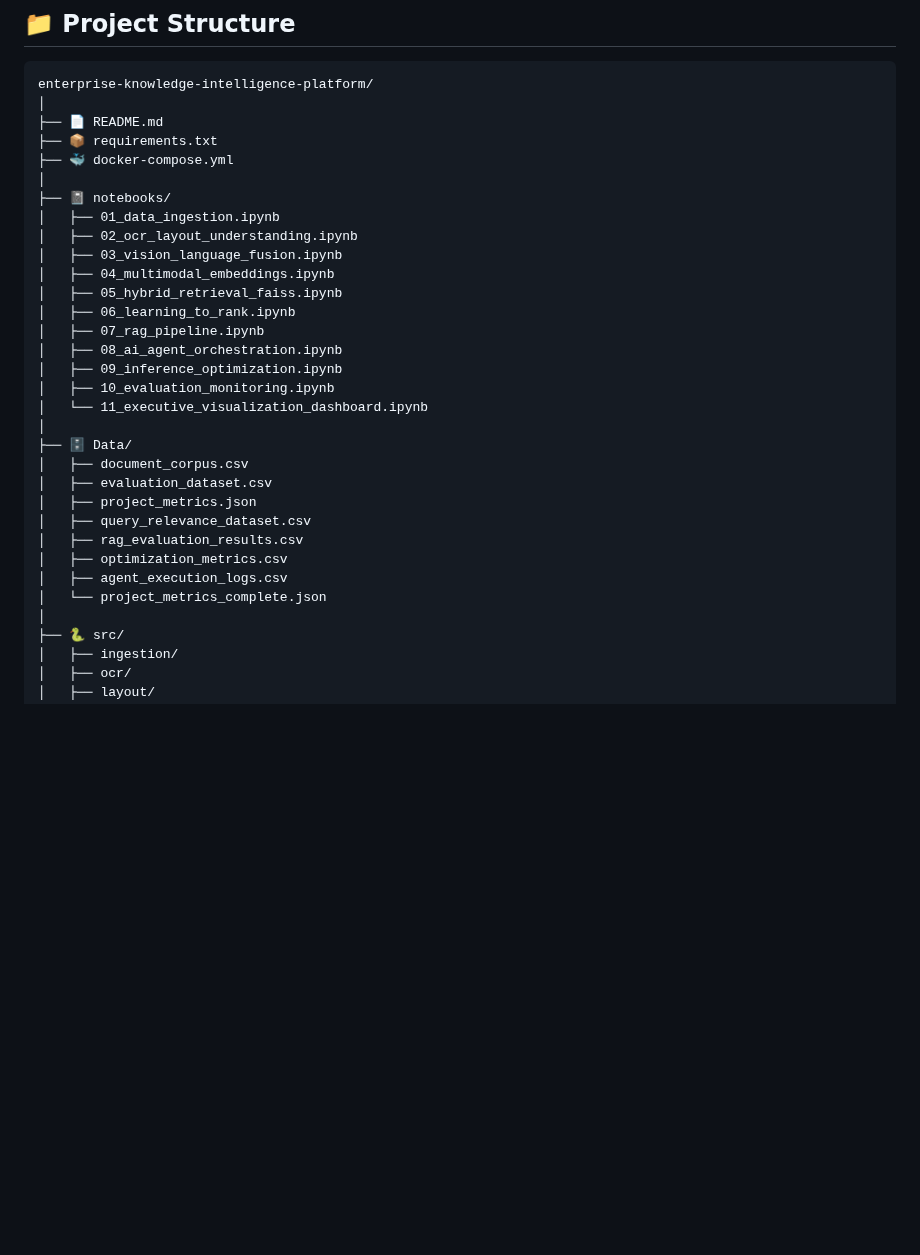
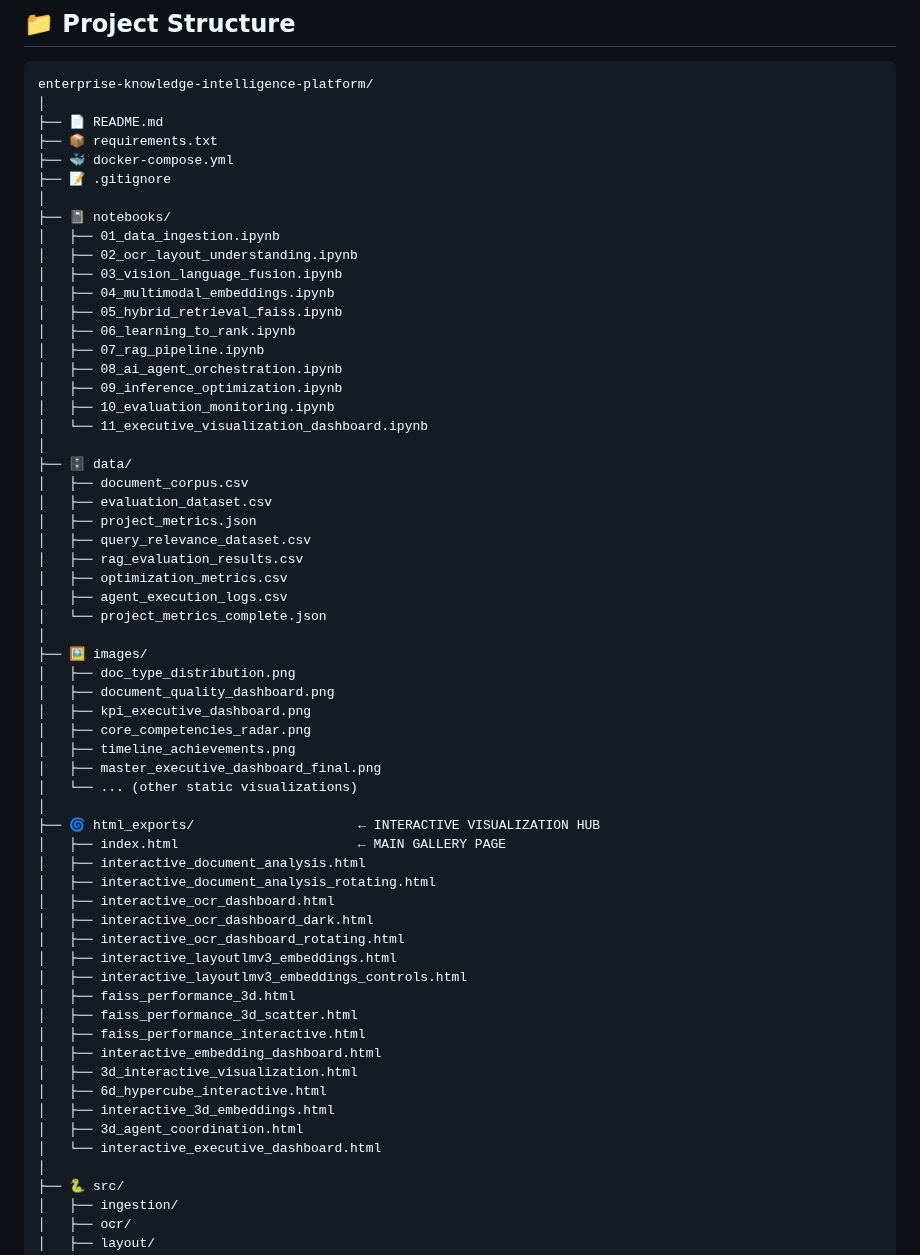
Before and after one commit to ImranDataScientist83/healthcare-covid-analysis, a Markdown page: 00-ENTERPRISE-KNOWLEDGE-INTELLIGENCE-AGENTIC-RAG-&-3D-EXECUTIVE-ANALYTICS-PLATFORM/README.md, the part around the change. GitHub-like rendering; blank space fills up the shorter version.

```diff
--- a/00-ENTERPRISE-KNOWLEDGE-INTELLIGENCE-AGENTIC-RAG-&-3D-EXECUTIVE-ANALYTICS-PLATFORM/README.md
+++ b/00-ENTERPRISE-KNOWLEDGE-INTELLIGENCE-AGENTIC-RAG-&-3D-EXECUTIVE-ANALYTICS-PLATFORM/README.md
@@ -237,6 +237,7 @@ enterprise-knowledge-intelligence-platform/
 ├── 📄 README.md
 ├── 📦 requirements.txt
 ├── 🐳 docker-compose.yml
+├── 📝 .gitignore
 │
 ├── 📓 notebooks/
 │   ├── 01_data_ingestion.ipynb
@@ -251,7 +252,7 @@ enterprise-knowledge-intelligence-platform/
 │   ├── 10_evaluation_monitoring.ipynb
 │   └── 11_executive_visualization_dashboard.ipynb
 │
-├── 🗄️ Data/
+├── 🗄️ data/
 │   ├── document_corpus.csv
 │   ├── evaluation_dataset.csv
 │   ├── project_metrics.json
@@ -260,6 +261,34 @@ enterprise-knowledge-intelligence-platform/
 │   ├── optimization_metrics.csv
 │   ├── agent_execution_logs.csv
 │   └── project_metrics_complete.json
+│
+├── 🖼️ images/
+│   ├── doc_type_distribution.png
+│   ├── document_quality_dashboard.png
+│   ├── kpi_executive_dashboard.png
+│   ├── core_competencies_radar.png
+│   ├── timeline_achievements.png
+│   ├── master_executive_dashboard_final.png
+│   └── ... (other static visualizations)
+│
+├── 🌀 html_exports/                     ← INTERACTIVE VISUALIZATION HUB
+│   ├── index.html                       ← MAIN GALLERY PAGE
+│   ├── interactive_document_analysis.html
+│   ├── interactive_document_analysis_rotating.html
+│   ├── interactive_ocr_dashboard.html
+│   ├── interactive_ocr_dashboard_dark.html
+│   ├── interactive_ocr_dashboard_rotating.html
+│   ├── interactive_layoutlmv3_embeddings.html
+│   ├── interactive_layoutlmv3_embeddings_controls.html
+│   ├── faiss_performance_3d.html
+│   ├── faiss_performance_3d_scatter.html
+│   ├── faiss_performance_interactive.html
+│   ├── interactive_embedding_dashboard.html
+│   ├── 3d_interactive_visualization.html
+│   ├── 6d_hypercube_interactive.html
+│   ├── interactive_3d_embeddings.html
+│   ├── 3d_agent_coordination.html
+│   └── interactive_executive_dashboard.html
 │
 ├── 🐍 src/
 │   ├── ingestion/
```
